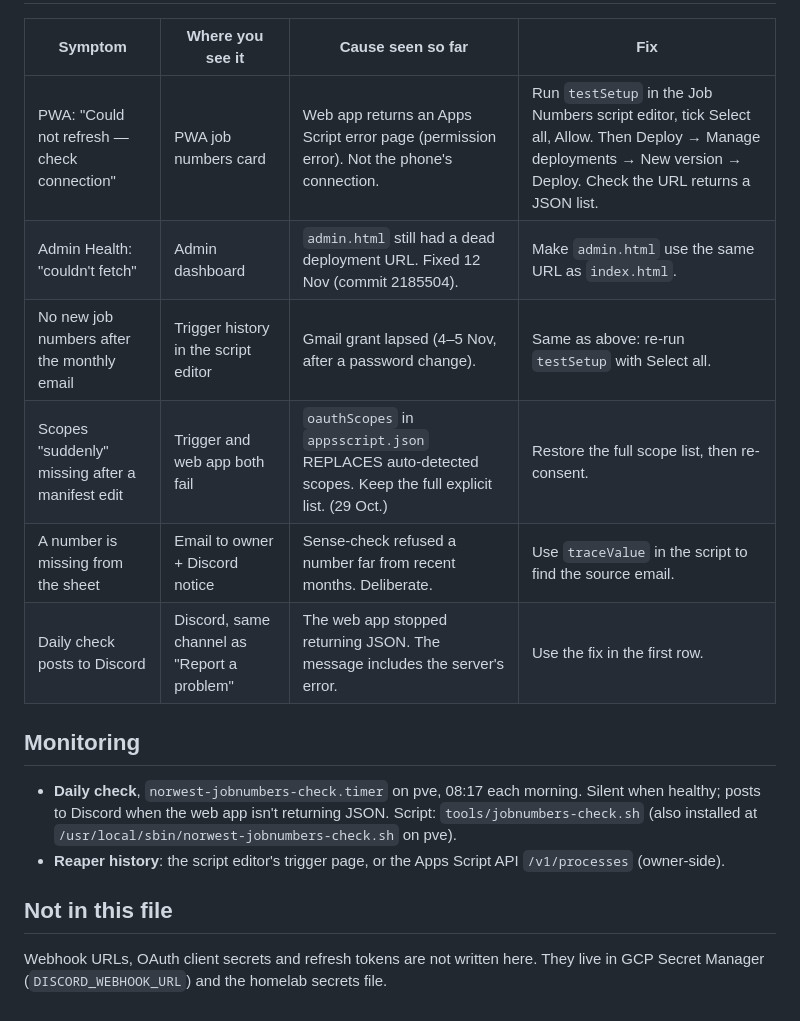
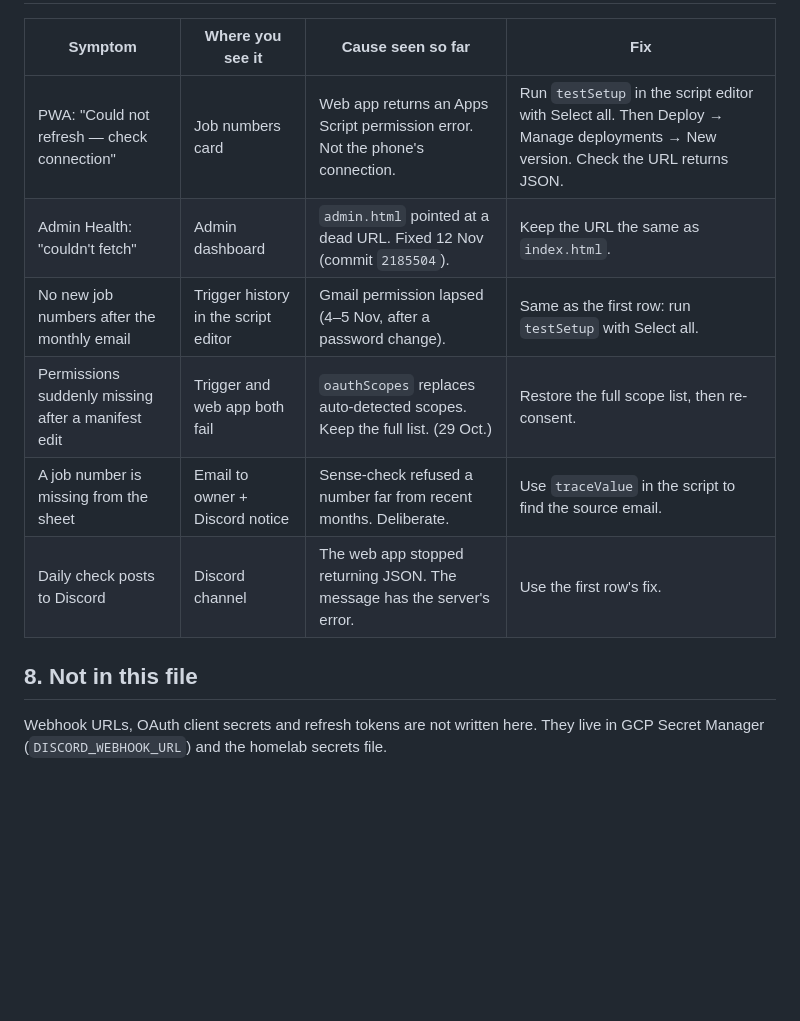
Before and after one commit to 886ppak/Norwest-Forms, a Markdown page: docs/system-flow.md, the part around one of its changes. Drawn GitHub-style; blank space fills up the shorter version.

```diff
--- a/docs/system-flow.md
+++ b/docs/system-flow.md
@@ -75,21 +156,14 @@ After any new deployment, update both constants and bump the service worker cach
 
 | Symptom | Where you see it | Cause seen so far | Fix |
 |---|---|---|---|
-| PWA: "Could not refresh — check connection" | PWA job numbers card | Web app returns an Apps Script error page (permission error). Not the phone's connection. | Run `testSetup` in the Job Numbers script editor, tick Select all, Allow. Then Deploy → Manage deployments → New version → Deploy. Check the URL returns a JSON list. |
-| Admin Health: "couldn't fetch" | Admin dashboard | `admin.html` still had a dead deployment URL. Fixed 12 Nov (commit 2185504). | Make `admin.html` use the same URL as `index.html`. |
-| No new job numbers after the monthly email | Trigger history in the script editor | Gmail grant lapsed (4–5 Nov, after a password change). | Same as above: re-run `testSetup` with Select all. |
-| Scopes "suddenly" missing after a manifest edit | Trigger and web app both fail | `oauthScopes` in `appsscript.json` REPLACES auto-detected scopes. Keep the full explicit list. (29 Oct.) | Restore the full scope list, then re-consent. |
-| A number is missing from the sheet | Email to owner + Discord notice | Sense-check refused a number far from recent months. Deliberate. | Use `traceValue` in the script to find the source email. |
-| Daily check posts to Discord | Discord, same channel as "Report a problem" | The web app stopped returning JSON. The message includes the server's error. | Use the fix in the first row. |
+| PWA: "Could not refresh — check connection" | Job numbers card | Web app returns an Apps Script permission error. Not the phone's connection. | Run `testSetup` in the script editor with Select all. Then Deploy → Manage deployments → New version. Check the URL returns JSON. |
+| Admin Health: "couldn't fetch" | Admin dashboard | `admin.html` pointed at a dead URL. Fixed 12 Nov (commit `2185504`). | Keep the URL the same as `index.html`. |
+| No new job numbers after the monthly email | Trigger history in the script editor | Gmail permission lapsed (4–5 Nov, after a password change). | Same as the first row: run `testSetup` with Select all. |
+| Permissions suddenly missing after a manifest edit | Trigger and web app both fail | `oauthScopes` replaces auto-detected scopes. Keep the full list. (29 Oct.) | Restore the full scope list, then re-consent. |
+| A job number is missing from the sheet | Email to owner + Discord notice | Sense-check refused a number far from recent months. Deliberate. | Use `traceValue` in the script to find the source email. |
+| Daily check posts to Discord | Discord channel | The web app stopped returning JSON. The message has the server's error. | Use the first row's fix. |
 
-## Monitoring
+## 8. Not in this file
 
-- **Daily check**, `norwest-jobnumbers-check.timer` on pve, 08:17 each morning. Silent when healthy;
-  posts to Discord when the web app isn't returning JSON. Script:
-  `tools/jobnumbers-check.sh` (also installed at `/usr/local/sbin/norwest-jobnumbers-check.sh` on pve).
-- **Reaper history**: the script editor's trigger page, or the Apps Script API `/v1/processes` (owner-side).
-
-## Not in this file
-
-Webhook URLs, OAuth client secrets and refresh tokens are not written here. They live in GCP
-Secret Manager (`DISCORD_WEBHOOK_URL`) and the homelab secrets file.
+Webhook URLs, OAuth client secrets and refresh tokens are not written here. They live in GCP Secret Manager
+(`DISCORD_WEBHOOK_URL`) and the homelab secrets file.
```
Also changed, not shown: other parts of docs/system-flow.md (+132 -51 lines).
